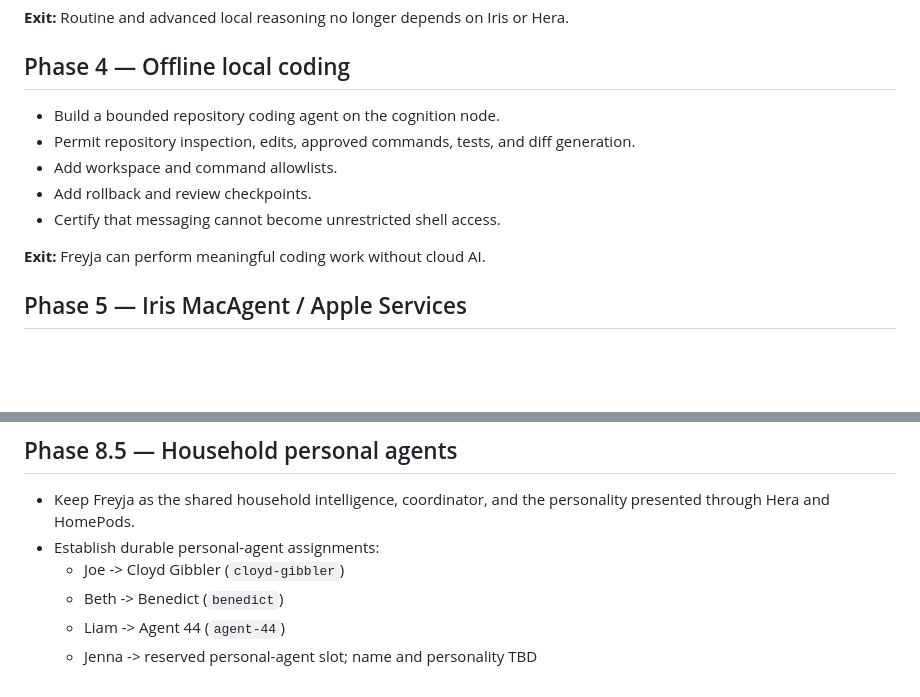
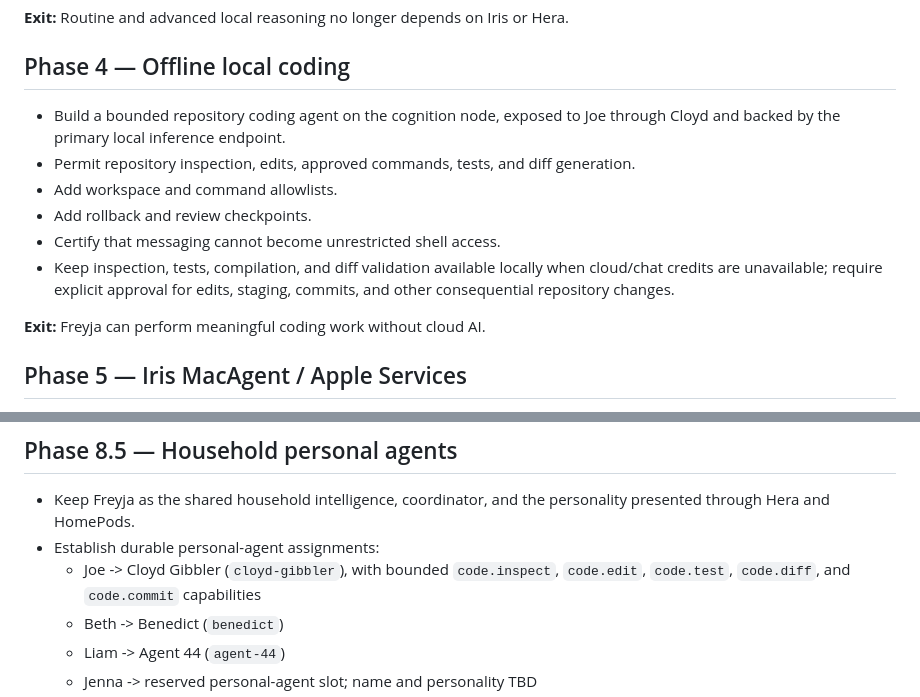
Before and after one commit to smokinjoev/freyja-os, a Markdown page: ROADMAP.md, 2 parts joined by grey strips. Drawn GitHub-style; blank space fills up the shorter version.

Commit message:
Document Cloyd offline coding authority

```diff
--- a/ROADMAP.md
+++ b/ROADMAP.md
@@ -45,11 +45,12 @@ Rev 2 reorganizes Freyja-OS around four durable planes: Atlas for control and st
 
 ## Phase 4 — Offline local coding
 
-- Build a bounded repository coding agent on the cognition node.
+- Build a bounded repository coding agent on the cognition node, exposed to Joe through Cloyd and backed by the primary local inference endpoint.
 - Permit repository inspection, edits, approved commands, tests, and diff generation.
 - Add workspace and command allowlists.
 - Add rollback and review checkpoints.
 - Certify that messaging cannot become unrestricted shell access.
+- Keep inspection, tests, compilation, and diff validation available locally when cloud/chat credits are unavailable; require explicit approval for edits, staging, commits, and other consequential repository changes.
 
 **Exit:** Freyja can perform meaningful coding work without cloud AI.
 
@@ -100,7 +101,7 @@ Rev 2 reorganizes Freyja-OS around four durable planes: Atlas for control and st
 
 - Keep Freyja as the shared household intelligence, coordinator, and the personality presented through Hera and HomePods.
 - Establish durable personal-agent assignments:
-  - Joe -> Cloyd Gibbler (`cloyd-gibbler`)
+  - Joe -> Cloyd Gibbler (`cloyd-gibbler`), with bounded `code.inspect`, `code.edit`, `code.test`, `code.diff`, and `code.commit` capabilities
   - Beth -> Benedict (`benedict`)
   - Liam -> Agent 44 (`agent-44`)
   - Jenna -> reserved personal-agent slot; name and personality TBD
```
